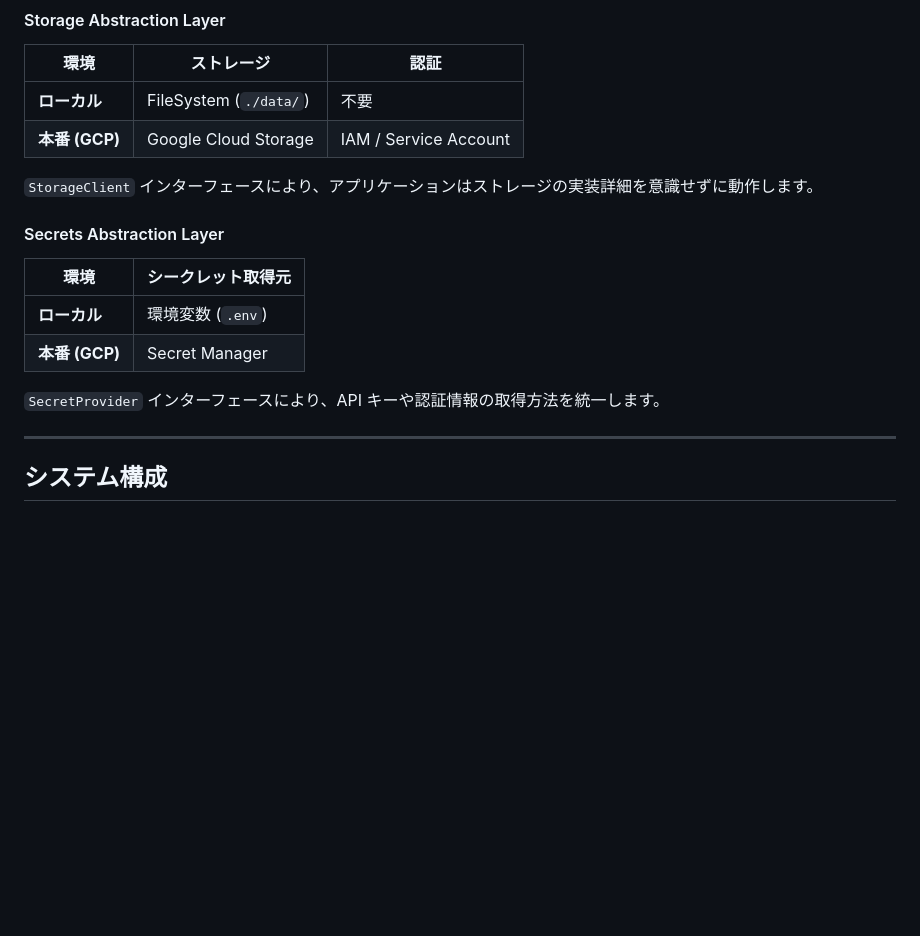
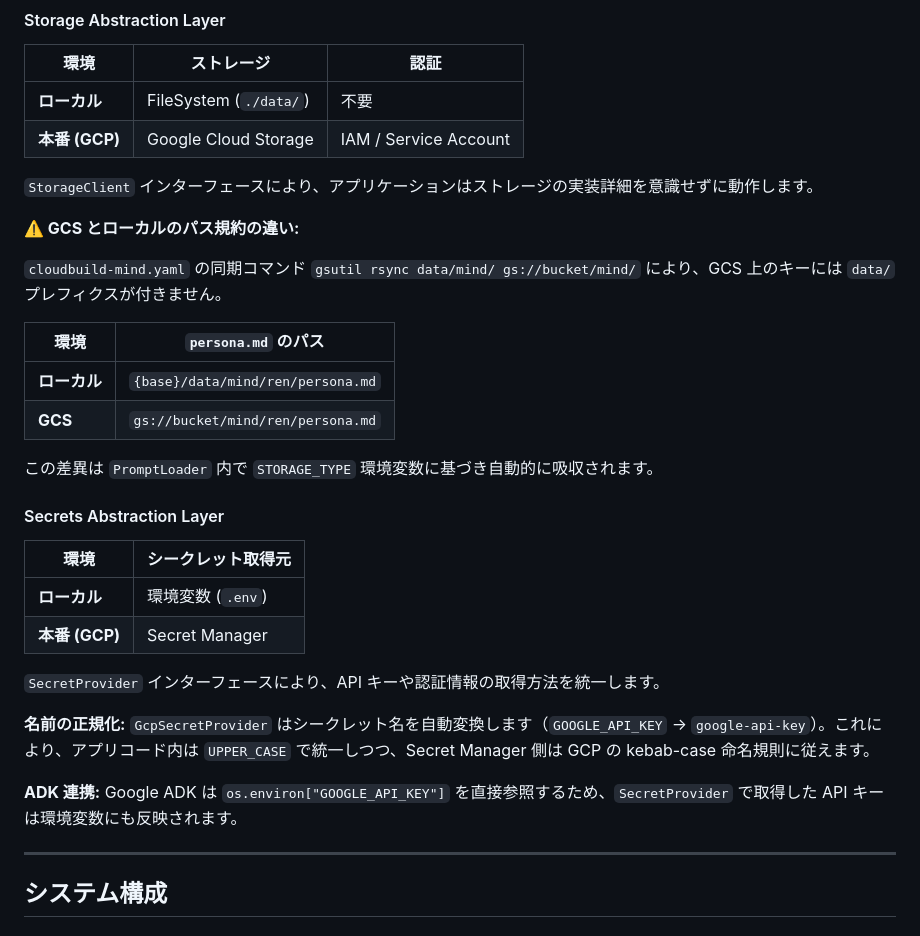
Before and after one commit to koduki/ai-tuber, a Markdown page: docs/architecture/overview.md, the part around the change. Drawn GitHub-style; blank space fills up the shorter version.

```diff
--- a/docs/architecture/overview.md
+++ b/docs/architecture/overview.md
@@ -85,6 +85,17 @@ Google ADK をベースにした意思決定エンジン。システムの思考
 
 `StorageClient` インターフェースにより、アプリケーションはストレージの実装詳細を意識せずに動作します。
 
+**⚠️ GCS とローカルのパス規約の違い:**
+
+`cloudbuild-mind.yaml` の同期コマンド `gsutil rsync data/mind/ gs://bucket/mind/` により、GCS 上のキーには `data/` プレフィクスが付きません。
+
+| 環境 | `persona.md` のパス |
+|------|---|
+| **ローカル** | `{base}/data/mind/ren/persona.md` |
+| **GCS** | `gs://bucket/mind/ren/persona.md` |
+
+この差異は `PromptLoader` 内で `STORAGE_TYPE` 環境変数に基づき自動的に吸収されます。
+
 #### Secrets Abstraction Layer
 
 | 環境 | シークレット取得元 |
@@ -93,6 +104,10 @@ Google ADK をベースにした意思決定エンジン。システムの思考
 | **本番 (GCP)** | Secret Manager |
 
 `SecretProvider` インターフェースにより、API キーや認証情報の取得方法を統一します。
+
+**名前の正規化:** `GcpSecretProvider` はシークレット名を自動変換します（`GOOGLE_API_KEY` → `google-api-key`）。これにより、アプリコード内は `UPPER_CASE` で統一しつつ、Secret Manager 側は GCP の kebab-case 命名規則に従えます。
+
+**ADK 連携:** Google ADK は `os.environ["GOOGLE_API_KEY"]` を直接参照するため、`SecretProvider` で取得した API キーは環境変数にも反映されます。
 
 ---
 
```
Also changed, not shown: docs/architecture/cicd.md (+57 -0 lines), 1 other file.
